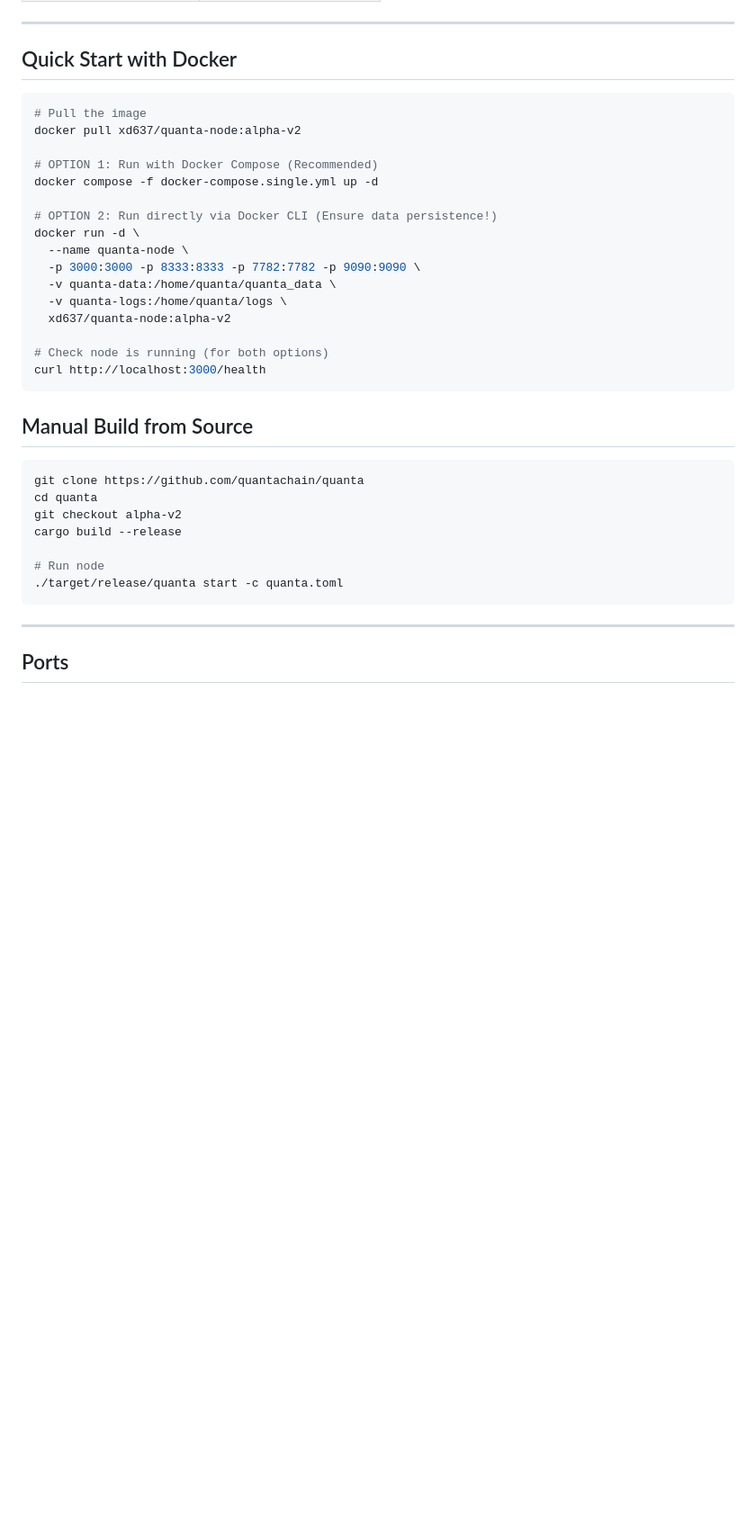
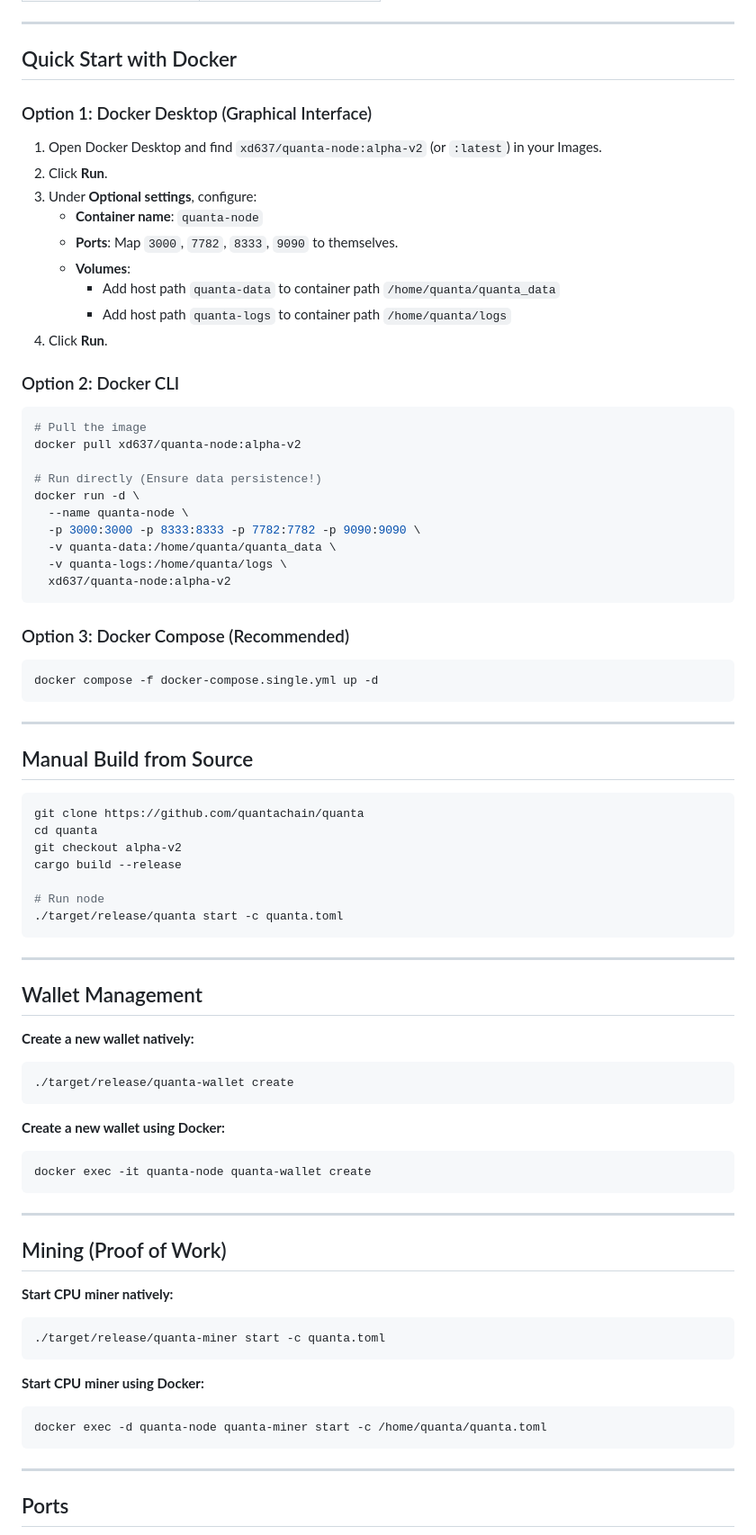
Before and after one commit to quantachain/quanta, a Markdown page: alpha_v2_release_notes.md, the part around the change. Shown at 90% size. Drawn GitHub-style; blank space fills up the shorter version.

Commit message:
docs: expand release notes with docker GUI, wallet and mining instructions

````diff
--- a/alpha_v2_release_notes.md
+++ b/alpha_v2_release_notes.md
@@ -68,24 +68,37 @@ Each address below received **1,000,000 QUA** at genesis. Faucet account 0 is th
 
 ## Quick Start with Docker
 
+### Option 1: Docker Desktop (Graphical Interface)
+1. Open Docker Desktop and find `xd637/quanta-node:alpha-v2` (or `:latest`) in your Images.
+2. Click **Run**.
+3. Under **Optional settings**, configure:
+   - **Container name**: `quanta-node`
+   - **Ports**: Map `3000`, `7782`, `8333`, `9090` to themselves.
+   - **Volumes**:
+     - Add host path `quanta-data` to container path `/home/quanta/quanta_data`
+     - Add host path `quanta-logs` to container path `/home/quanta/logs`
+4. Click **Run**.
+
+### Option 2: Docker CLI
 ```bash
 # Pull the image
 docker pull xd637/quanta-node:alpha-v2
 
-# OPTION 1: Run with Docker Compose (Recommended)
-docker compose -f docker-compose.single.yml up -d
-
-# OPTION 2: Run directly via Docker CLI (Ensure data persistence!)
+# Run directly (Ensure data persistence!)
 docker run -d \
   --name quanta-node \
   -p 3000:3000 -p 8333:8333 -p 7782:7782 -p 9090:9090 \
   -v quanta-data:/home/quanta/quanta_data \
   -v quanta-logs:/home/quanta/logs \
   xd637/quanta-node:alpha-v2
+```
 
-# Check node is running (for both options)
-curl http://localhost:3000/health
+### Option 3: Docker Compose (Recommended)
+```bash
+docker compose -f docker-compose.single.yml up -d
 ```
+
+---
 
 ## Manual Build from Source
 
@@ -97,6 +110,34 @@ cargo build --release
 
 # Run node
 ./target/release/quanta start -c quanta.toml
+```
+
+---
+
+## Wallet Management
+
+**Create a new wallet natively:**
+```bash
+./target/release/quanta-wallet create
+```
+
+**Create a new wallet using Docker:**
+```bash
+docker exec -it quanta-node quanta-wallet create
+```
+
+---
+
+## Mining (Proof of Work)
+
+**Start CPU miner natively:**
+```bash
+./target/release/quanta-miner start -c quanta.toml
+```
+
+**Start CPU miner using Docker:**
+```bash
+docker exec -d quanta-node quanta-miner start -c /home/quanta/quanta.toml
 ```
 
 ---
````
